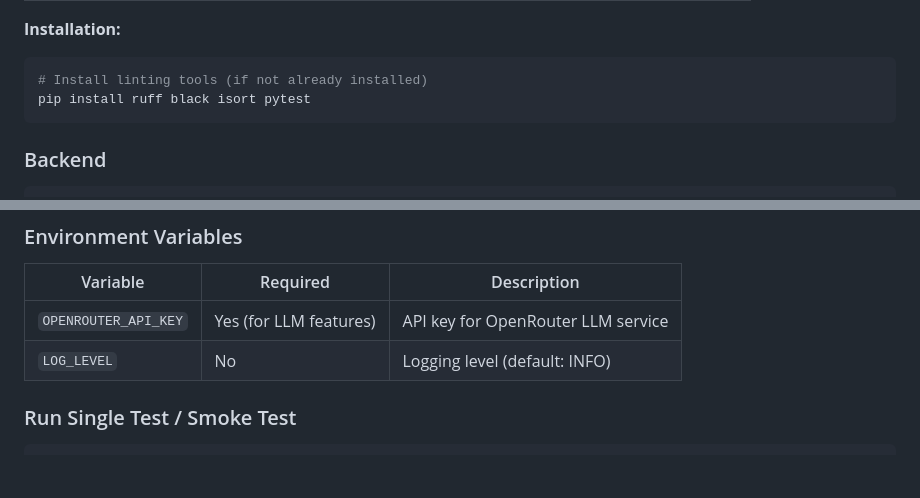
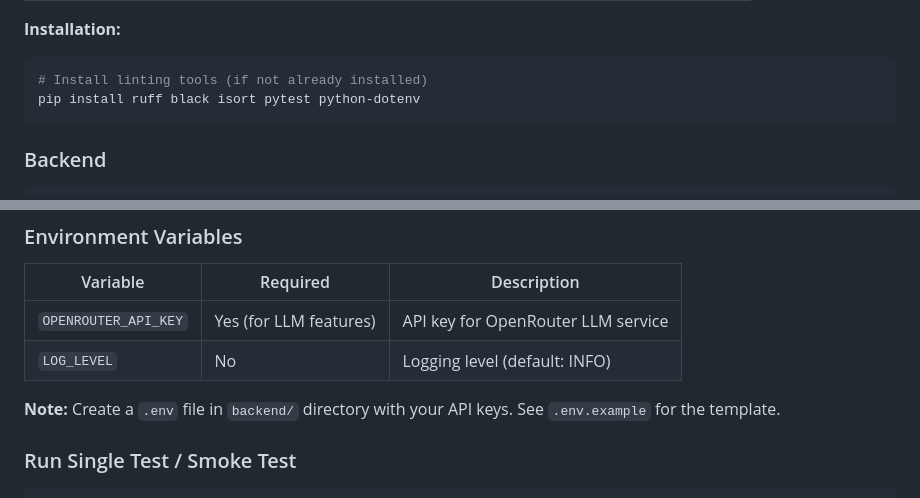
Before and after one commit to NotTheRealRohit/TRACE, a Markdown page: AGENTS.md, 2 parts joined by grey strips. GitHub-like rendering; blank space fills up the shorter version.

````diff
--- a/AGENTS.md
+++ b/AGENTS.md
@@ -46,7 +50,7 @@ This project uses **pyenv** for Python version management. Some commands may req
 **Installation:**
 ```bash
 # Install linting tools (if not already installed)
-pip install ruff black isort pytest
+pip install ruff black isort pytest python-dotenv
 ```
 
 ### Backend
@@ -73,6 +77,8 @@ uvicorn main:app --host 0.0.0.0 --port 8000 --reload
 | `OPENROUTER_API_KEY` | Yes (for LLM features) | API key for OpenRouter LLM service |
 | `LOG_LEVEL` | No | Logging level (default: INFO) |
 
+**Note:** Create a `.env` file in `backend/` directory with your API keys. See `.env.example` for the template.
+
 ### Run Single Test / Smoke Test
 
 ```bash
````
Also changed, not shown: other parts of AGENTS.md (+37 -1 lines), PROJECT_INFO.md (added, +302 -0 lines).
